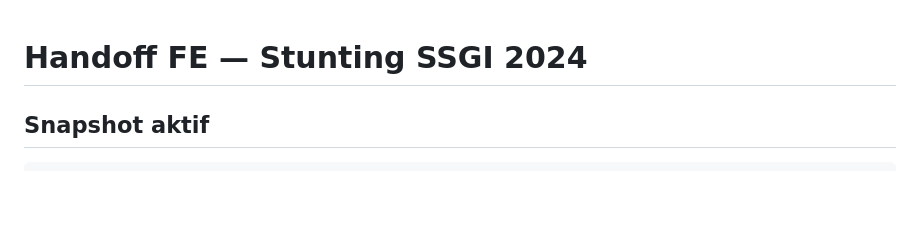
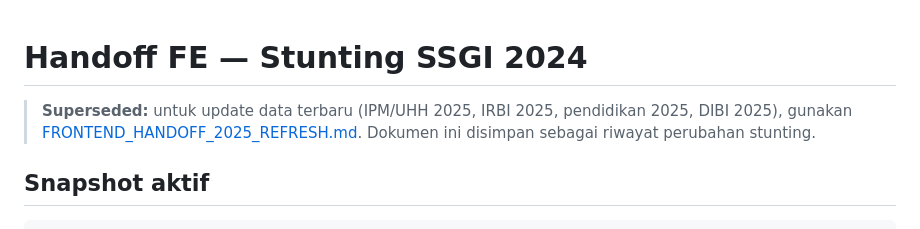
Before and after one commit to masean24/NusaMatra-DataHub, a Markdown page: docs/FRONTEND_HANDOFF_SSGI_2024.md, the part around the change. Drawn GitHub-style; blank space fills up the shorter version.

```diff
--- a/docs/FRONTEND_HANDOFF_SSGI_2024.md
+++ b/docs/FRONTEND_HANDOFF_SSGI_2024.md
@@ -1,4 +1,6 @@
 # Handoff FE — Stunting SSGI 2024
+
+> **Superseded:** untuk update data terbaru (IPM/UHH 2025, IRBI 2025, pendidikan 2025, DIBI 2025), gunakan [FRONTEND_HANDOFF_2025_REFRESH.md](./FRONTEND_HANDOFF_2025_REFRESH.md). Dokumen ini disimpan sebagai riwayat perubahan stunting.
 
 ## Snapshot aktif
 
```
Also changed, not shown: docs/FRONTEND_HANDOFF_2025_REFRESH.md (added, +98 -0 lines).
